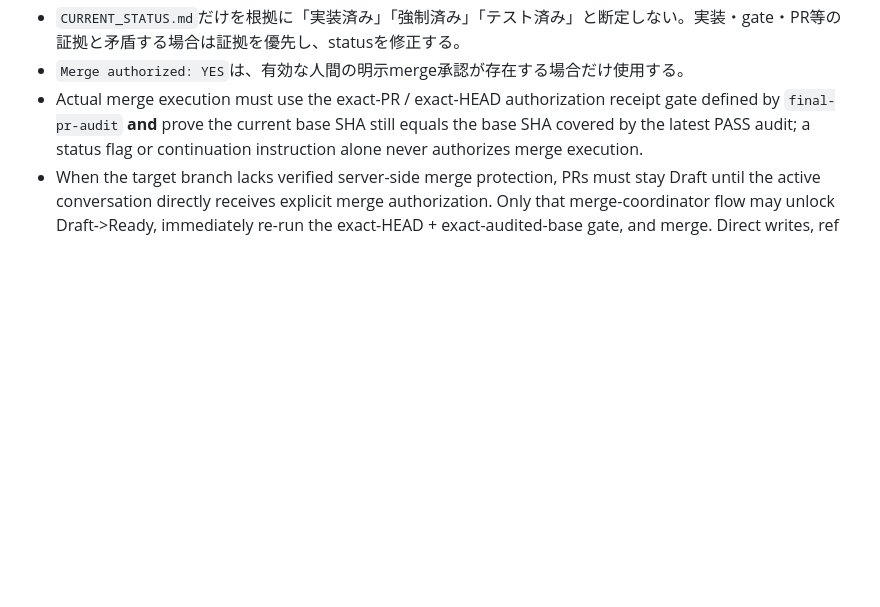
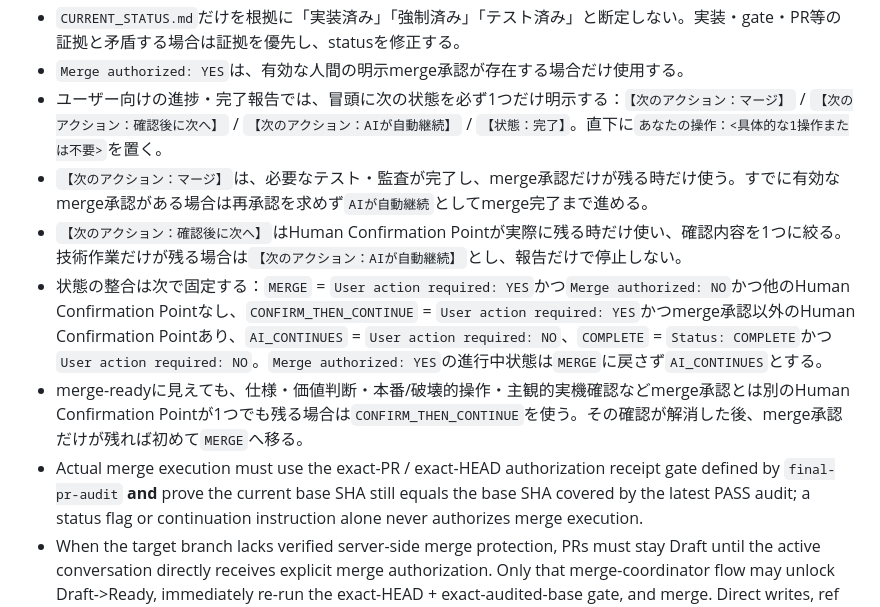
Before and after one commit to 311experience-gisikoubou/digital-work-order, a Markdown page: AGENTS.md, the part around the change. GitHub-like rendering; blank space fills up the shorter version.

Commit message:
chore: roll out foundation dev.70 status display (#83)

```diff
--- a/AGENTS.md
+++ b/AGENTS.md
@@ -66,6 +66,11 @@
 - PR、主要タスク、Blocker、merge状態、またはPC要否の分類が変わった時に更新する。
 - `CURRENT_STATUS.md`だけを根拠に「実装済み」「強制済み」「テスト済み」と断定しない。実装・gate・PR等の証拠と矛盾する場合は証拠を優先し、statusを修正する。
 - `Merge authorized: YES`は、有効な人間の明示merge承認が存在する場合だけ使用する。
+- ユーザー向けの進捗・完了報告では、冒頭に次の状態を必ず1つだけ明示する：`【次のアクション：マージ】` / `【次のアクション：確認後に次へ】` / `【次のアクション：AIが自動継続】` / `【状態：完了】`。直下に`あなたの操作：<具体的な1操作または不要>`を置く。
+- `【次のアクション：マージ】`は、必要なテスト・監査が完了し、merge承認だけが残る時だけ使う。すでに有効なmerge承認がある場合は再承認を求めず`AIが自動継続`としてmerge完了まで進める。
+- `【次のアクション：確認後に次へ】`はHuman Confirmation Pointが実際に残る時だけ使い、確認内容を1つに絞る。技術作業だけが残る場合は`【次のアクション：AIが自動継続】`とし、報告だけで停止しない。
+- 状態の整合は次で固定する：`MERGE` = `User action required: YES`かつ`Merge authorized: NO`かつ他のHuman Confirmation Pointなし、`CONFIRM_THEN_CONTINUE` = `User action required: YES`かつmerge承認以外のHuman Confirmation Pointあり、`AI_CONTINUES` = `User action required: NO`、`COMPLETE` = `Status: COMPLETE`かつ`User action required: NO`。`Merge authorized: YES`の進行中状態は`MERGE`に戻さず`AI_CONTINUES`とする。
+- merge-readyに見えても、仕様・価値判断・本番/破壊的操作・主観的実機確認などmerge承認とは別のHuman Confirmation Pointが1つでも残る場合は`CONFIRM_THEN_CONTINUE`を使う。その確認が解消した後、merge承認だけが残れば初めて`MERGE`へ移る。
 - Actual merge execution must use the exact-PR / exact-HEAD authorization receipt gate defined by `final-pr-audit` **and** prove the current base SHA still equals the base SHA covered by the latest PASS audit; a status flag or continuation instruction alone never authorizes merge execution.
 - When the target branch lacks verified server-side merge protection, PRs must stay Draft until the active conversation directly receives explicit merge authorization. Only that merge-coordinator flow may unlock Draft->Ready, immediately re-run the exact-HEAD + exact-audited-base gate, and merge. Direct writes, ref updates, or contents writes to `main` are prohibited as a bypass.
 - A merged PR with no valid pre-merge exact-PR/exact-HEAD authorization receipt is an `UNAUTHORIZED_MERGE_INCIDENT`; later approval is not retroactive, and subsequent merge operations enter MERGE FREEZE until the human resolves the incident.
```
